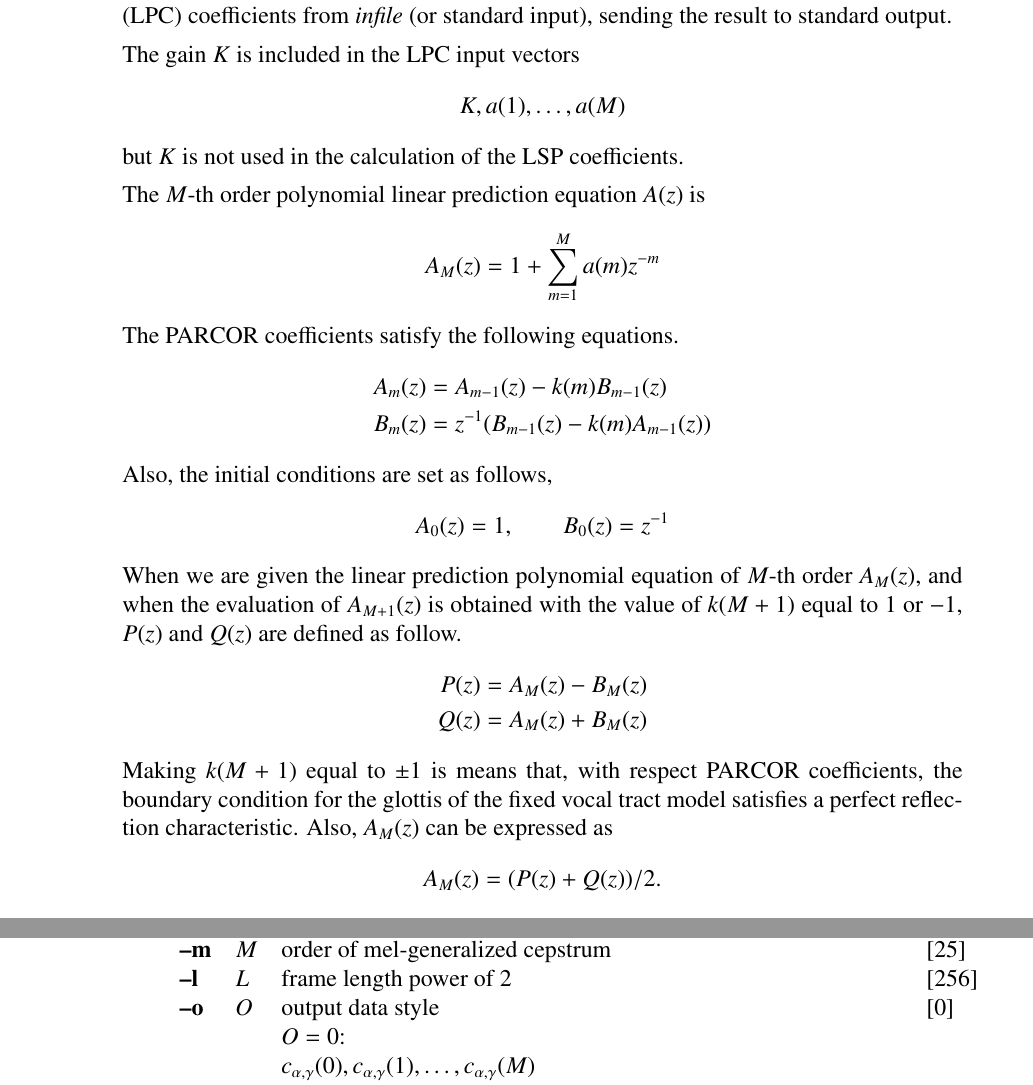
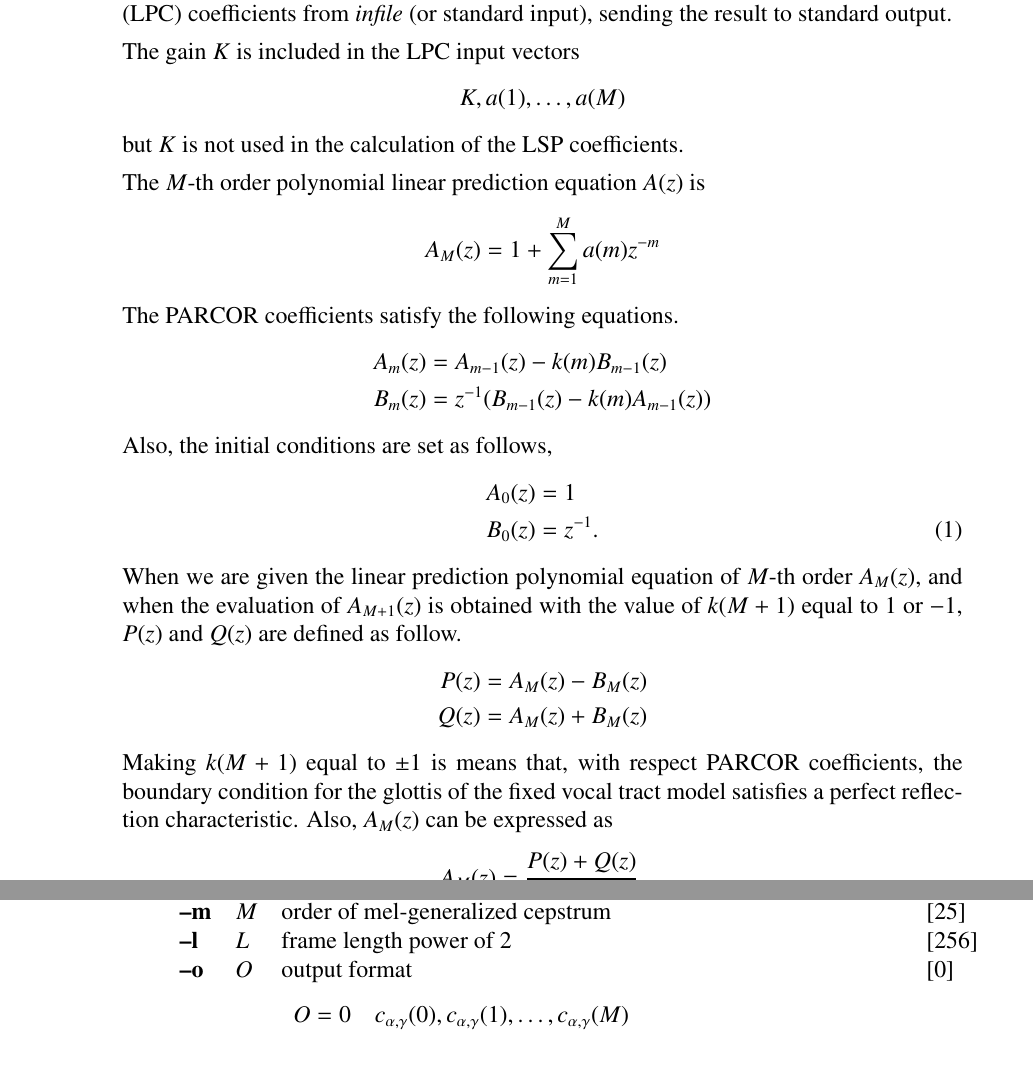
Before and after one commit to celsius/sptk, a LaTeX book (doc/ref_e/main.tex, which reads doc/ref_e/lpc2lsp.tex, doc/ref_e/mgcep.tex): two parts of pages 96 and 115 of 184, joined at a grey line, cut so that both start at the same text. Compiled offline with LaTeX, dvips and Ghostscript.

Commit message:
Small updates.

```diff
--- a/doc/ref_e/lpc2lsp.tex
+++ b/doc/ref_e/lpc2lsp.tex
@@ -75,9 +75,10 @@ The PARCOR coefficients satisfy the following equations.
   B_m(z) &= z^{-1} (B_{m-1}(z) - k(m) A_{m-1}(z)) \notag
 \end{align}
 Also, the initial conditions are set as follows,
-\begin{displaymath}
-  A_0(z) = 1, \qquad B_0(z) = z^{-1}
-\end{displaymath}
+\begin{align}
+  A_0(z) &= 1 \notag \\
+  B_0(z) &= z^{-1}.
+\end{align}
 When we are given the linear prediction polynomial equation
 of $M$-th order $A_M(z)$, and when the evaluation of $A_{M+1}(z)$
 is obtained with the value of $k(M+1)$ equal to $1$ or $-1$,
@@ -92,7 +93,7 @@ the boundary condition for the glottis of the fixed vocal tract model
 satisfies a perfect reflection characteristic.
 Also, $A_M(z)$ can be expressed as
 \begin{displaymath}
-  A_M(z) = ( P(z) + Q(z) ) / 2.
+  A_M(z) =  \frac{P(z) + Q(z)}{2}.
 \end{displaymath}
 When we express $A_M(z)$ in this way,
 $A_M(z)$ is stable.
--- a/doc/ref_e/mgcep.tex
+++ b/doc/ref_e/mgcep.tex
@@ -151,24 +151,15 @@ and $\gamma$ (refer to figure \ref{fig:mgcep_overview}).
 			 if $G \ge 1.0$ then $\gamma=-1/G$}{0}
 	\argm{m}{M}{order of mel-generalized cepstrum}{25}
 	\argm{l}{L}{frame length power of 2}{256}
-	\argm{o}{O}{output data style\\
-                        $O = 0$:\\
-			  $c_{\alpha, \gamma}(0), c_{\alpha, \gamma}(1),
-			  \dots, c_{\alpha, \gamma}(M)$\\
-			$O = 1$:\\
-			  $b_\gamma(0), b_\gamma(1), \dots, b_\gamma(M)$\\
-			$O = 2$:\\
-			  $K_\alpha, c_{\alpha, \gamma}'(1),
-			  \dots, c_{\alpha, \gamma}'(M)$\\
-			$O = 3$:\\
-			  $K, b_\gamma'(1), \dots, b_\gamma'(M)$\\
-			$O = 4$:\\
-			  $K_\alpha, \gamma\,c_{\alpha, \gamma}'(1), \dots,
-			\gamma\,c_{\alpha, \gamma}'(M)$\\
-			$O = 5$:\\
-			  $K, \gamma\,b_\gamma'(1), \dots,
-			  \gamma\,b_\gamma'(M)$
-			}{0}
+	\argm{o}{O}{output format \\
+		\begin{tabular}{ll} \\[-1ex]
+			$O = 0$ & $c_{\alpha, \gamma}(0), c_{\alpha, \gamma}(1), \dots, c_{\alpha, \gamma}(M)$\\
+			$O = 1$ & $b_\gamma(0), b_\gamma(1), \dots, b_\gamma(M)$\\
+			$O = 2$ & $K_\alpha, c_{\alpha, \gamma}'(1), \dots, c_{\alpha, \gamma}'(M)$\\
+			$O = 3$ & $K, b_\gamma'(1), \dots, b_\gamma'(M)$\\
+			$O = 4$ & $K_\alpha, \gamma\,c_{\alpha, \gamma}'(1), \dots, \gamma\,c_{\alpha, \gamma}'(M)$\\
+			$O = 5$ & $K, \gamma\,b_\gamma'(1), \dots, \gamma\,b_\gamma'(M)$
+		\end{tabular}\\\hspace*{\fill}}{0}
 	\desc[1ex]{Usually, the options below do not need to be assigned.}
 	\argm{i}{I}{minimum iteration of Newton-Raphson method}{2}
 	\argm{j}{J}{maximum iteration of Newton-Raphson method}{30}
```
Also changed, not shown: doc/ref_e/lpc2par.tex (+2 -2 lines).
